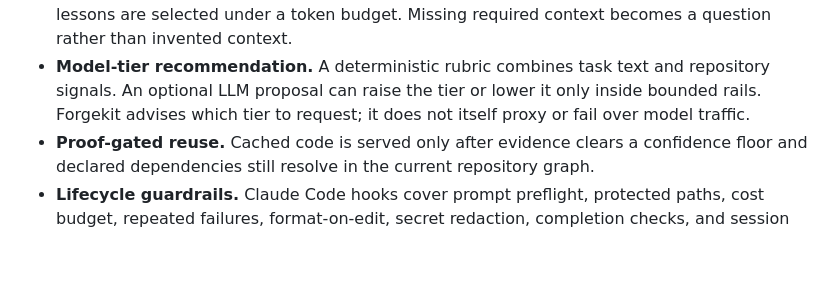
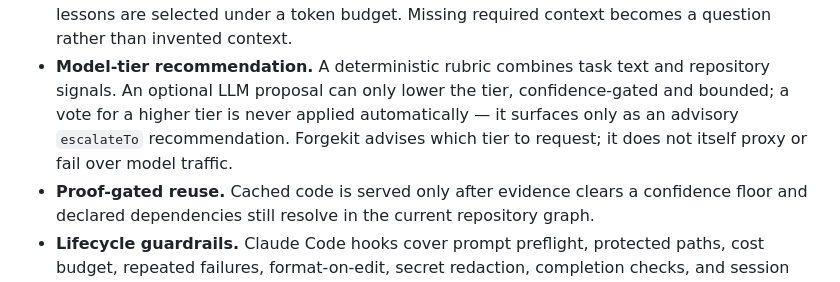
Before and after one commit to CodeWithJuber/forgekit, a Markdown page: README.md, the part around the change. GitHub-like rendering; blank space fills up the shorter version.

Commit message:
docs(readme): correct routing claim that an LLM vote can raise the tier
route.js's reconcileRoute() never applies a higher-band vote (whitepaper
§5.1) — it only lowers the tier, confidence-gated and bounded, and
records what it would have picked as the advisory `llm.escalateTo`
field, which nothing acts on automatically. The old routeTask() this
replaced did apply a free raise, which is what the README bullet was
still describing.

Co-Authored-By: Claude Opus 5 <noreply@anthropic.com>

```diff
--- a/README.md
+++ b/README.md
@@ -235,8 +235,10 @@ from a fresh repository graph.
   lessons are selected under a token budget. Missing required context becomes a question
   rather than invented context.
 - **Model-tier recommendation.** A deterministic rubric combines task text and repository
-  signals. An optional LLM proposal can raise the tier or lower it only inside bounded rails.
-  Forgekit advises which tier to request; it does not itself proxy or fail over model traffic.
+  signals. An optional LLM proposal can only lower the tier, confidence-gated and bounded; a
+  vote for a higher tier is never applied automatically — it surfaces only as an advisory
+  `escalateTo` recommendation. Forgekit advises which tier to request; it does not itself proxy
+  or fail over model traffic.
 - **Proof-gated reuse.** Cached code is served only after evidence clears a confidence floor
   and declared dependencies still resolve in the current repository graph.
 - **Lifecycle guardrails.** Claude Code hooks cover prompt preflight, protected paths, cost
```
